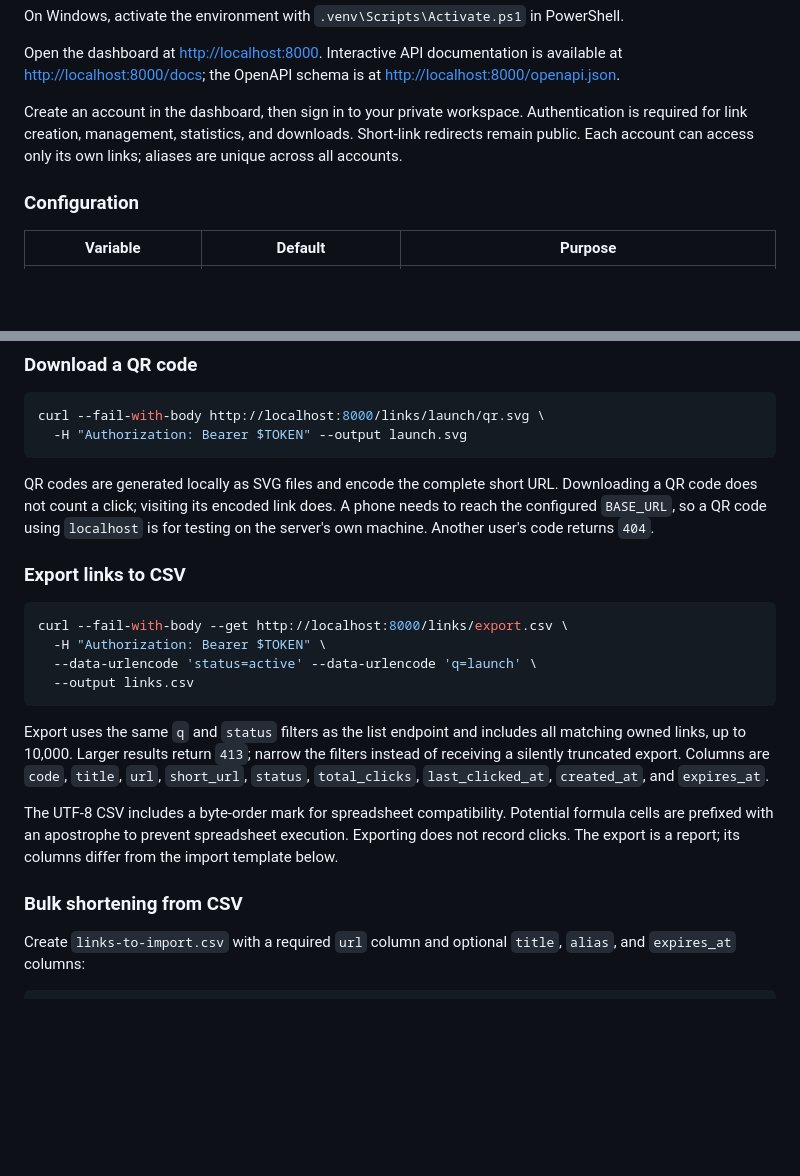
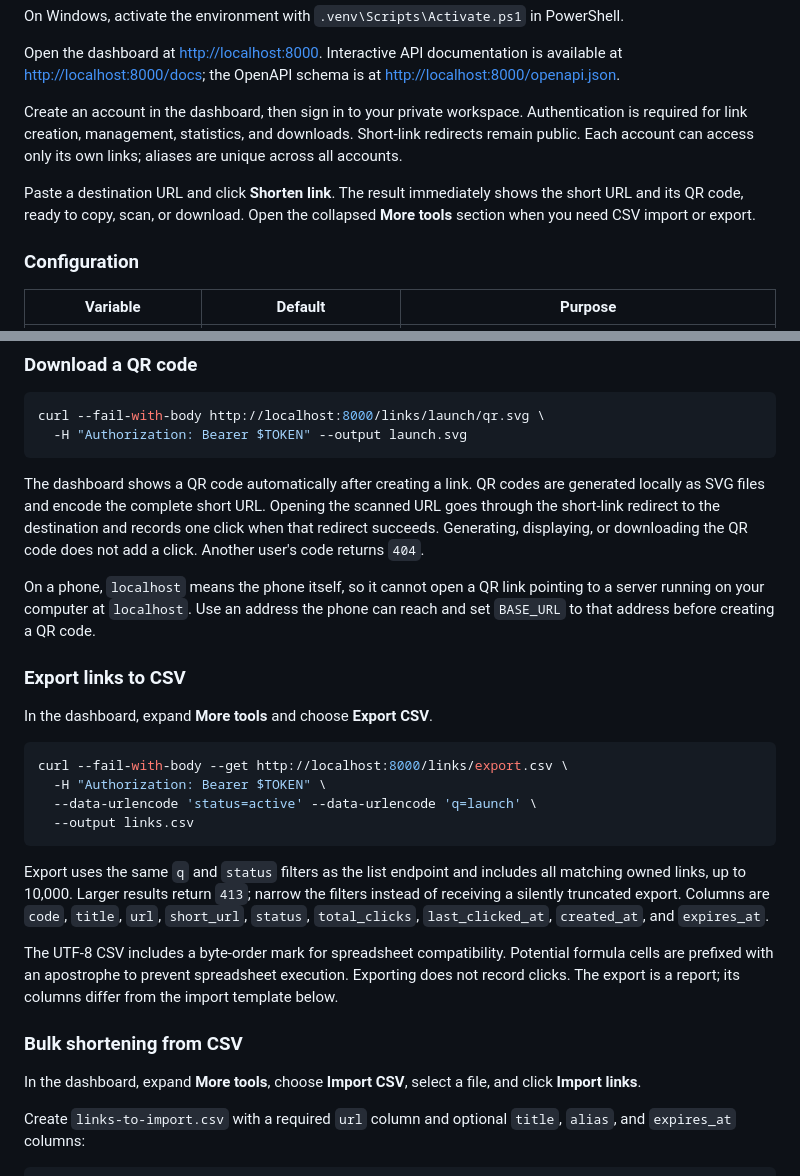
Before and after one commit to paidadharshitha/url-shortener-api, a Markdown page: README.md, 2 parts joined by grey strips. Drawn GitHub-style; blank space fills up the shorter version.

````diff
--- a/README.md
+++ b/README.md
@@ -41,6 +41,8 @@ Open the dashboard at <http://localhost:8000>. Interactive API documentation is
 
 Create an account in the dashboard, then sign in to your private workspace. Authentication is required for link creation, management, statistics, and downloads. Short-link redirects remain public. Each account can access only its own links; aliases are unique across all accounts.
 
+Paste a destination URL and click **Shorten link**. The result immediately shows the short URL and its QR code, ready to copy, scan, or download. Open the collapsed **More tools** section when you need CSV import or export.
+
 ### Configuration
 
 | Variable | Default | Purpose |
@@ -321,9 +323,13 @@ curl --fail-with-body http://localhost:8000/links/launch/qr.svg \
   -H "Authorization: Bearer $TOKEN" --output launch.svg
 ```
 
-QR codes are generated locally as SVG files and encode the complete short URL. Downloading a QR code does not count a click; visiting its encoded link does. A phone needs to reach the configured `BASE_URL`, so a QR code using `localhost` is for testing on the server's own machine. Another user's code returns `404`.
+The dashboard shows a QR code automatically after creating a link. QR codes are generated locally as SVG files and encode the complete short URL. Opening the scanned URL goes through the short-link redirect to the destination and records one click when that redirect succeeds. Generating, displaying, or downloading the QR code does not add a click. Another user's code returns `404`.
+
+On a phone, `localhost` means the phone itself, so it cannot open a QR link pointing to a server running on your computer at `localhost`. Use an address the phone can reach and set `BASE_URL` to that address before creating a QR code.
 
 ### Export links to CSV
+
+In the dashboard, expand **More tools** and choose **Export CSV**.
 
 ```bash
 curl --fail-with-body --get http://localhost:8000/links/export.csv \
@@ -337,6 +343,8 @@ Export uses the same `q` and `status` filters as the list endpoint and includes
 The UTF-8 CSV includes a byte-order mark for spreadsheet compatibility. Potential formula cells are prefixed with an apostrophe to prevent spreadsheet execution. Exporting does not record clicks. The export is a report; its columns differ from the import template below.
 
 ### Bulk shortening from CSV
+
+In the dashboard, expand **More tools**, choose **Import CSV**, select a file, and click **Import links**.
 
 Create `links-to-import.csv` with a required `url` column and optional `title`, `alias`, and `expires_at` columns:
 
````
Also changed, not shown: other parts of README.md (+6 -6 lines), .impeccable/surfaces/dashboard.md (+4 -0 lines), docs/dashboard.provenance.md (+10 -9 lines), docs/dashboard.jpg, 3 other files.
